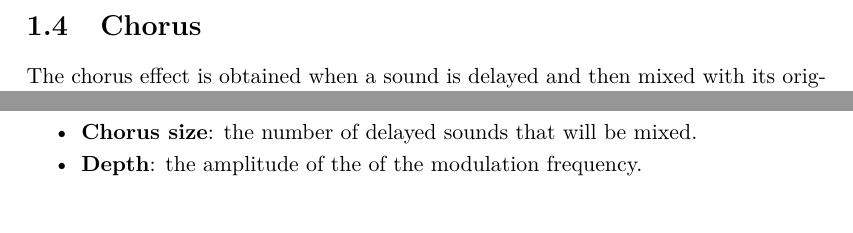
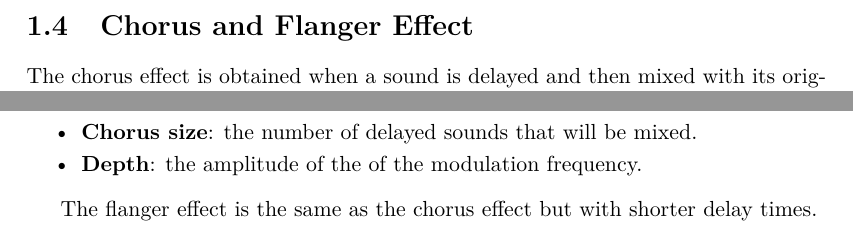
Before and after one commit to jonasbuchholdt/3SP6, a LaTeX thesis (master.tex, which reads chapters/analysing/chorus.tex): two parts of page 19 of 27, joined at a grey line, cut at the place of the change. Compiled offline with pdfLaTeX.

Commit message:
Started flanger

```diff
--- a/chapters/analysing/chorus.tex
+++ b/chapters/analysing/chorus.tex
@@ -1,4 +1,4 @@
-\section{Chorus}
+\section{Chorus and Flanger Effect}
 
 The chorus effect is obtained when a sound is delayed and then mixed with its original version.
 The chorus effect generator takes as an input a single audio signal and applies different delay values on it. Chorus effect can be applied using one delay. Each of the delayed signal are then mixed with original audio input.
@@ -10,3 +10,5 @@ Different parameters can be changed to tune the chorus effect:\\
 \item \textbf{Chorus size}: the number of delayed sounds that will be mixed.
 \item \textbf{Depth}: the amplitude of the of the modulation frequency.
 \end{itemize}
+
+The flanger effect is the same as the chorus effect but with shorter delay times.
```
